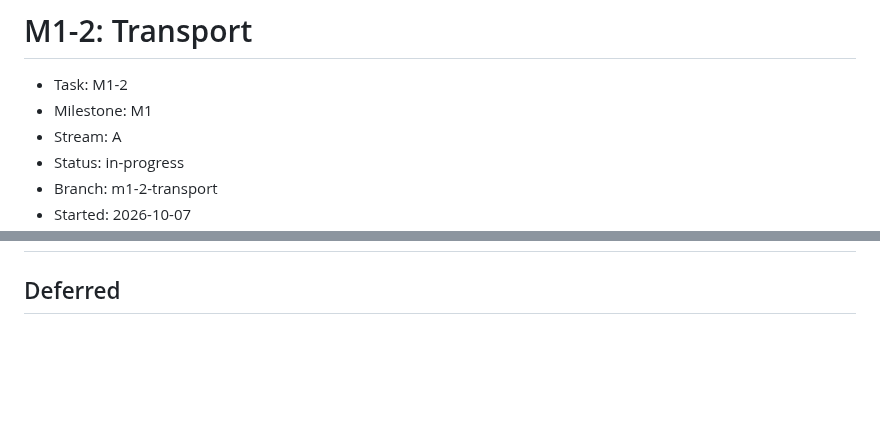
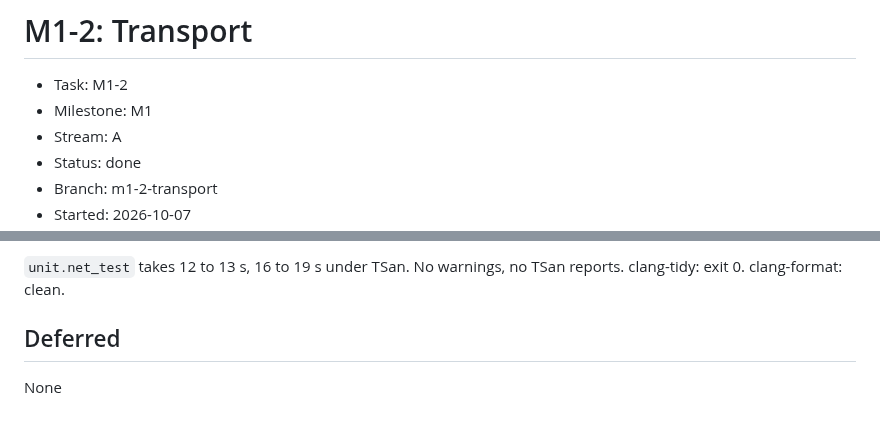
Before and after one commit to Group21-Computer-Networks/Paramesh, a Markdown page: docs/logs/M1-2.md, 2 parts joined by grey strips. GitHub-like rendering; blank space fills up the shorter version.

```diff
--- a/docs/logs/M1-2.md
+++ b/docs/logs/M1-2.md
@@ -3,6 +3,6 @@
 - Task: M1-2
 - Milestone: M1
 - Stream: A
-- Status: in-progress
+- Status: done
 - Branch: m1-2-transport
 - Started: 2026-10-07
@@ -95,6 +155,9 @@ cabled laptops), and the actual result, pasted or summarised with numbers. Also
+`unit.net_test` takes 12 to 13 s, 16 to 19 s under TSan. No warnings, no TSan reports.
+clang-tidy: exit 0. clang-format: clean.
 
 ## Deferred
 
 <!--
 Anything left undone, each also added to docs/TODO.md in this same pull request. "None" if nothing.
 -->
+None
```
Also changed, not shown: other parts of docs/logs/M1-2.md (+61 -1 lines).
